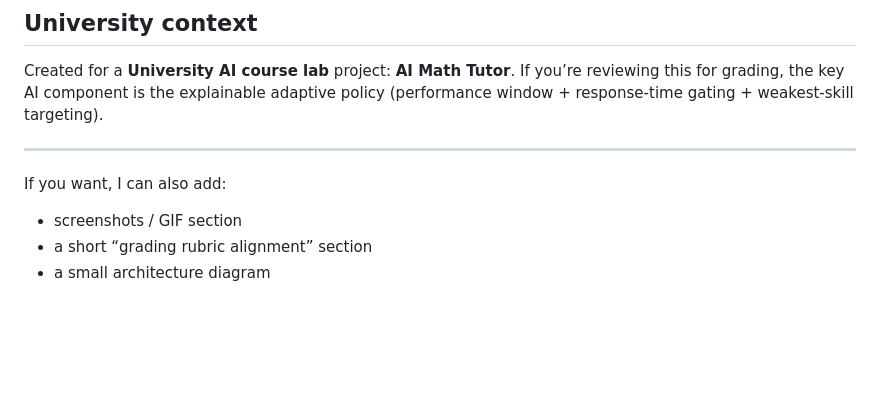
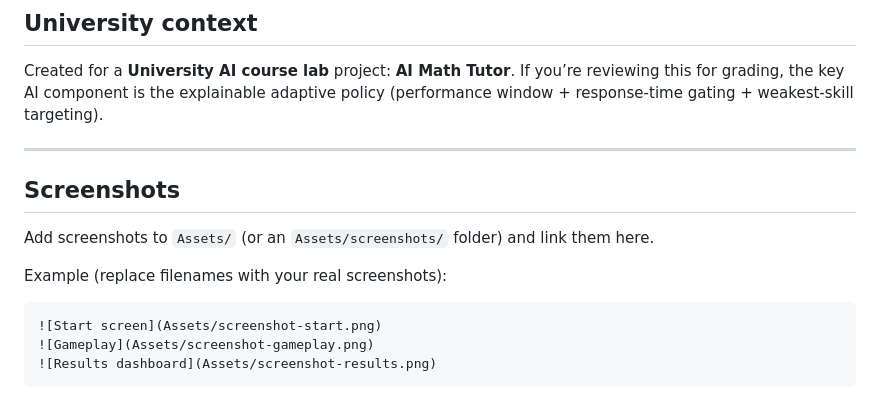
Before and after one commit to albir-islam/AI-MATH-TUTOR-AI-course-Project-, a Markdown page: README.md, the part around the change. Drawn GitHub-style; blank space fills up the shorter version.

Commit message:
Tidy README: remove draft section, add screenshots scaffold

````diff
--- a/README.md
+++ b/README.md
@@ -87,7 +87,14 @@ If you’re reviewing this for grading, the key AI component is the explainable
 
 ---
 
-If you want, I can also add:
-- screenshots / GIF section
-- a short “grading rubric alignment” section
-- a small architecture diagram
+## Screenshots
+
+Add screenshots to `Assets/` (or an `Assets/screenshots/` folder) and link them here.
+
+Example (replace filenames with your real screenshots):
+
+```markdown
+![Start screen](Assets/screenshot-start.png)
+![Gameplay](Assets/screenshot-gameplay.png)
+![Results dashboard](Assets/screenshot-results.png)
+```
````
